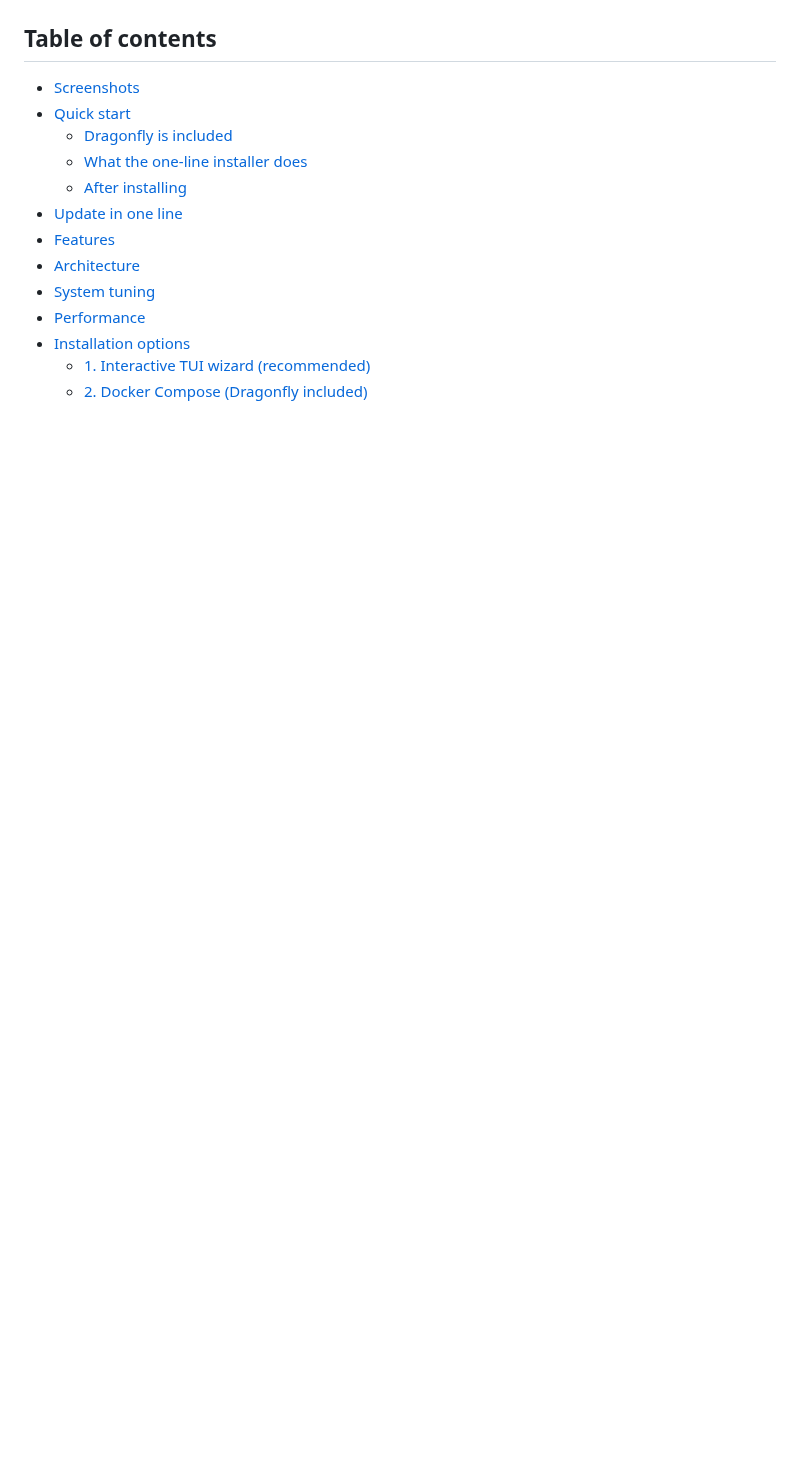
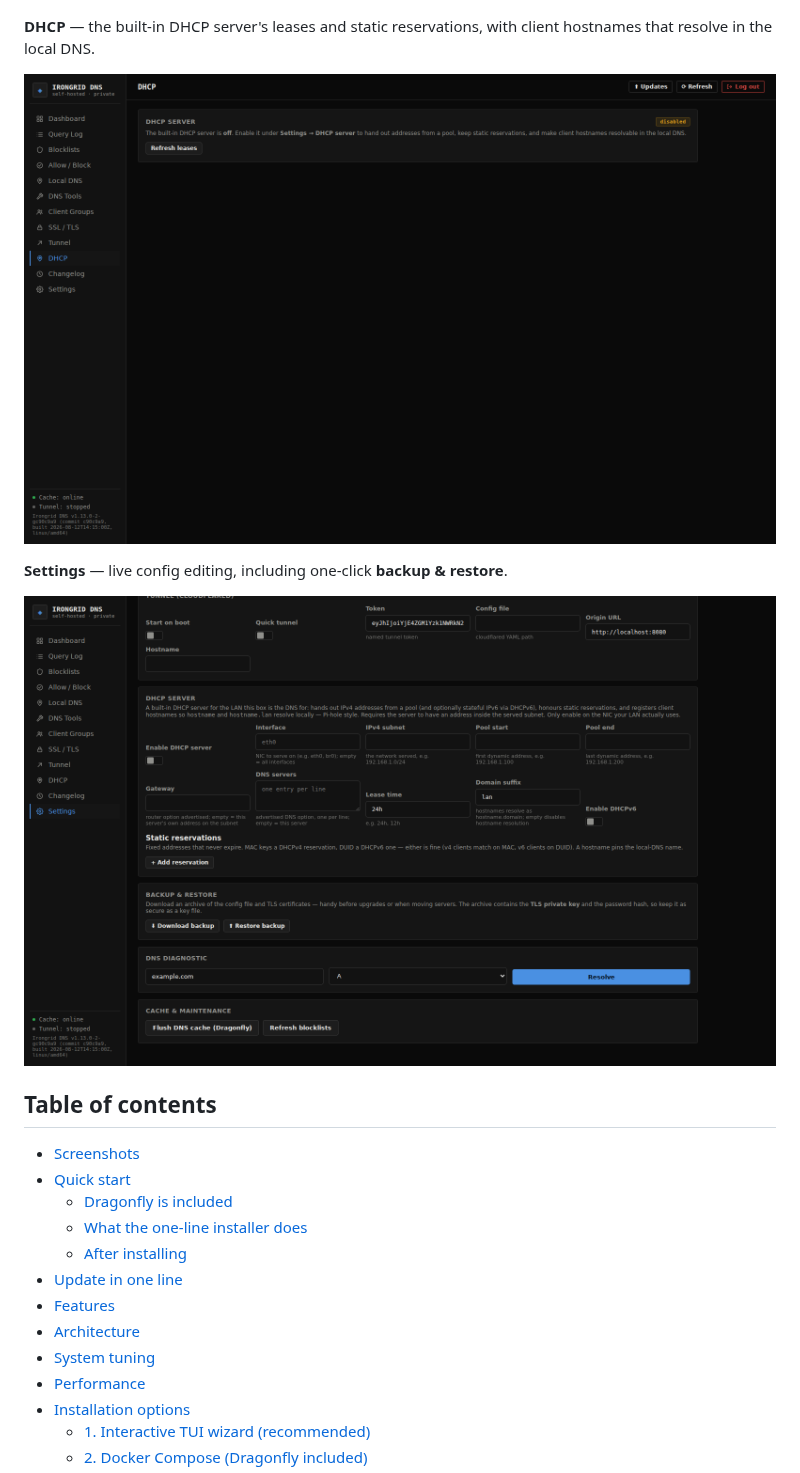
Before and after one commit to eoghan2t9/Irongrid-DNS, a Markdown page: README.md, the part around the change. Drawn GitHub-style; pictures changed too: assets/screenshots/05-dhcp.png (added), assets/screenshots/06-settings.png (added); blank space fills up the shorter version.

Commit message:
docs: refresh screenshots against the current UI + add DHCP and Settings pages
Re-captured all screenshots from the live dashboard (1600x1000) after
deploying the current build, and added two new ones: the DHCP page
(leases/static reservations) and the Settings page (live config editing +
backup & restore).

```diff
--- a/README.md
+++ b/README.md
@@ -54,6 +54,15 @@ commercial ad-blocking DNS with sub-millisecond local responses.
 **Blocklists** — curated one-click presets with a global auto-refresh.
 
 ![Irongrid DNS blocklists](assets/screenshots/04-blocklists.png)
+
+**DHCP** — the built-in DHCP server's leases and static reservations, with client
+hostnames that resolve in the local DNS.
+
+![Irongrid DNS DHCP server](assets/screenshots/05-dhcp.png)
+
+**Settings** — live config editing, including one-click **backup & restore**.
+
+![Irongrid DNS settings and backup/restore](assets/screenshots/06-settings.png)
 
 ## Table of contents
 
```
Also changed, not shown: assets/screenshots/01-login.png, assets/screenshots/02-dashboard.png, assets/screenshots/03-query-log.png, assets/screenshots/04-blocklists.png.
